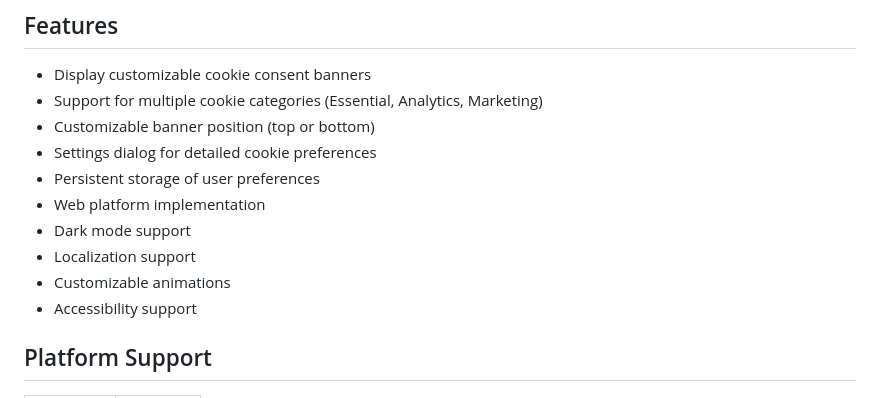
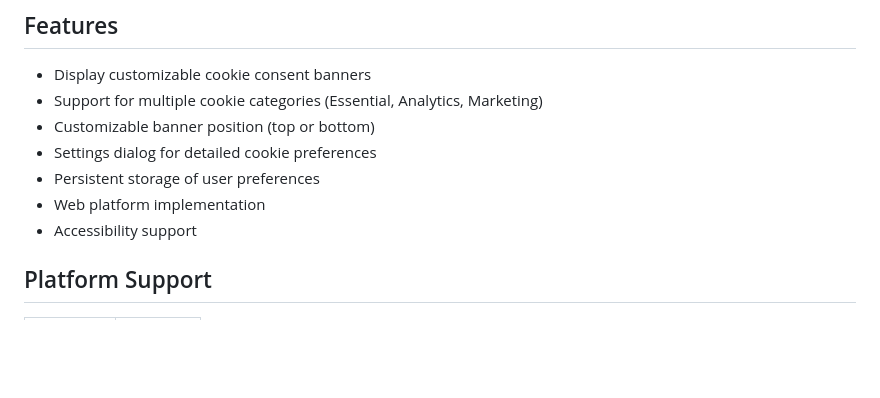
Before and after one commit to davemg3/flutter_cookie_consent, a Markdown page: README.md, the part around the change. GitHub-like rendering; blank space fills up the shorter version.

```diff
--- a/README.md
+++ b/README.md
@@ -14,9 +14,6 @@ A Flutter plugin for displaying cookie consent banners and managing cookie prefe
 - Settings dialog for detailed cookie preferences
 - Persistent storage of user preferences
 - Web platform implementation
-- Dark mode support
-- Localization support
-- Customizable animations
 - Accessibility support
 
 ## Platform Support
```
